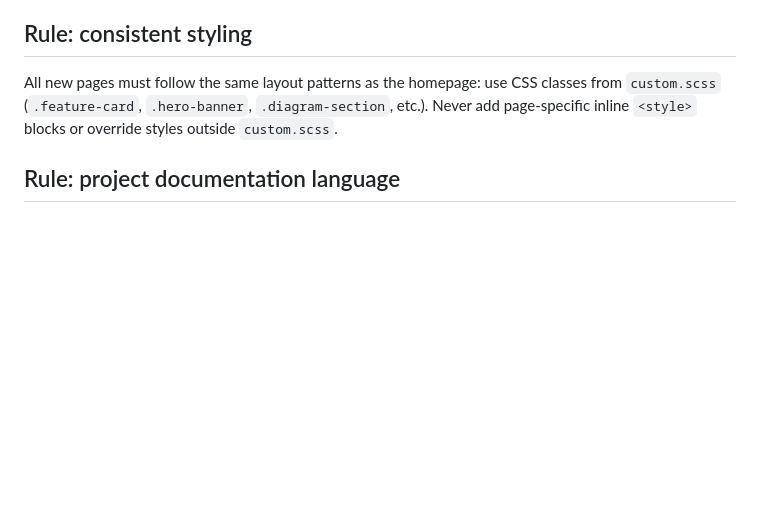
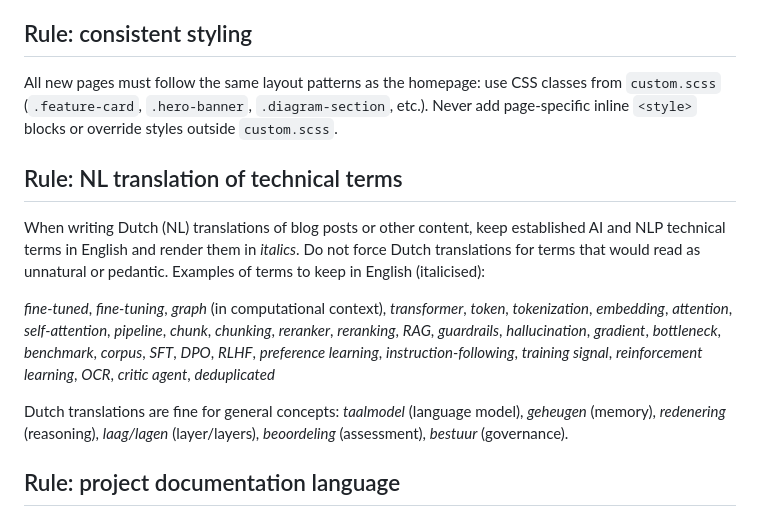
Before and after one commit to TextMiningUM/trajectorium-site, a Markdown page: .github/copilot-instructions.md, the part around the change. Drawn GitHub-style; blank space fills up the shorter version.

Commit message:
Add NL translation rule: keep AI/NLP terms in English (italicised)

```diff
--- a/.github/copilot-instructions.md
+++ b/.github/copilot-instructions.md
@@ -47,6 +47,13 @@ Never use emoji or emoticons in any `.qmd` content file, page titles, navigation
 ## Rule: consistent styling
 All new pages must follow the same layout patterns as the homepage: use CSS classes from `custom.scss` (`.feature-card`, `.hero-banner`, `.diagram-section`, etc.). Never add page-specific inline `<style>` blocks or override styles outside `custom.scss`.
 
+## Rule: NL translation of technical terms
+When writing Dutch (NL) translations of blog posts or other content, keep established AI and NLP technical terms in English and render them in *italics*. Do not force Dutch translations for terms that would read as unnatural or pedantic. Examples of terms to keep in English (italicised):
+
+*fine-tuned*, *fine-tuning*, *graph* (in computational context), *transformer*, *token*, *tokenization*, *embedding*, *attention*, *self-attention*, *pipeline*, *chunk*, *chunking*, *reranker*, *reranking*, *RAG*, *guardrails*, *hallucination*, *gradient*, *bottleneck*, *benchmark*, *corpus*, *SFT*, *DPO*, *RLHF*, *preference learning*, *instruction-following*, *training signal*, *reinforcement learning*, *OCR*, *critic agent*, *deduplicated*
+
+Dutch translations are fine for general concepts: *taalmodel* (language model), *geheugen* (memory), *redenering* (reasoning), *laag/lagen* (layer/layers), *beoordeling* (assessment), *bestuur* (governance).
+
 ## Rule: project documentation language
 All project documentation (README, copilot-instructions, workflow comments, `.qmd` front matter comments) must be written in English.
 
```
